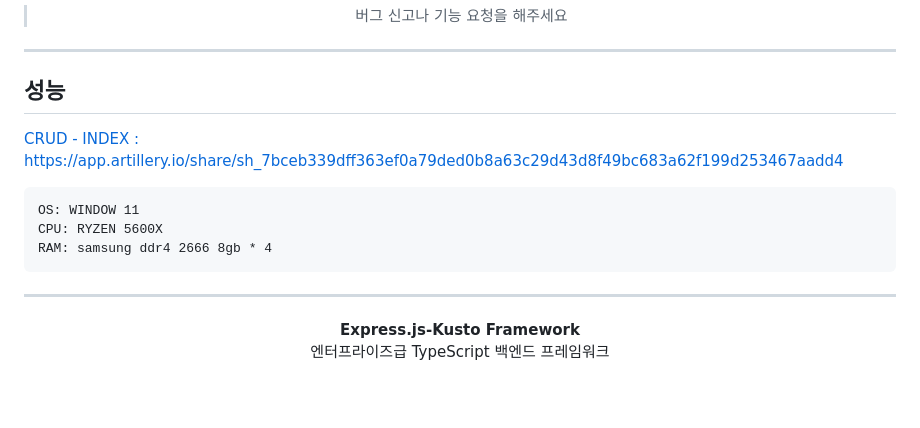
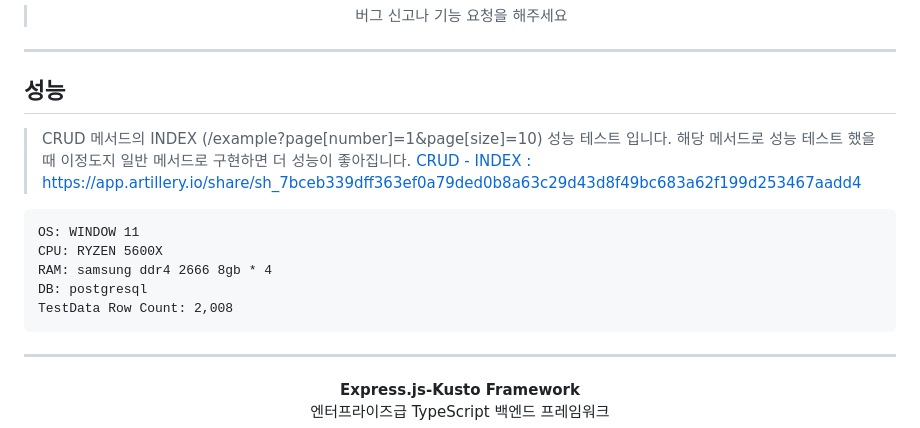
Before and after one commit to taxi-tabby/express.js-kusto, a Markdown page: README.md, the part around the change. GitHub-like rendering; blank space fills up the shorter version.

Commit message:
docs: Update performance section with detailed CRUD method INDEX test results

````diff
--- a/README.md
+++ b/README.md
@@ -87,13 +87,16 @@ ISC
 
 ## 성능
 
-
+> CRUD 메서드의 INDEX (/example?page[number]=1&page[size]=10) 성능 테스트 입니다.
+> 해당 메서드로 성능 테스트 했을 때 이정도지 일반 메서드로 구현하면 더 성능이 좋아집니다.
 [CRUD - INDEX : https://app.artillery.io/share/sh_7bceb339dff363ef0a79ded0b8a63c29d43d8f49bc683a62f199d253467aadd4](https://app.artillery.io/share/sh_7bceb339dff363ef0a79ded0b8a63c29d43d8f49bc683a62f199d253467aadd4)
 
 ```text
 OS: WINDOW 11
 CPU: RYZEN 5600X
 RAM: samsung ddr4 2666 8gb * 4
+DB: postgresql
+TestData Row Count: 2,008
 ```
 
 
````
